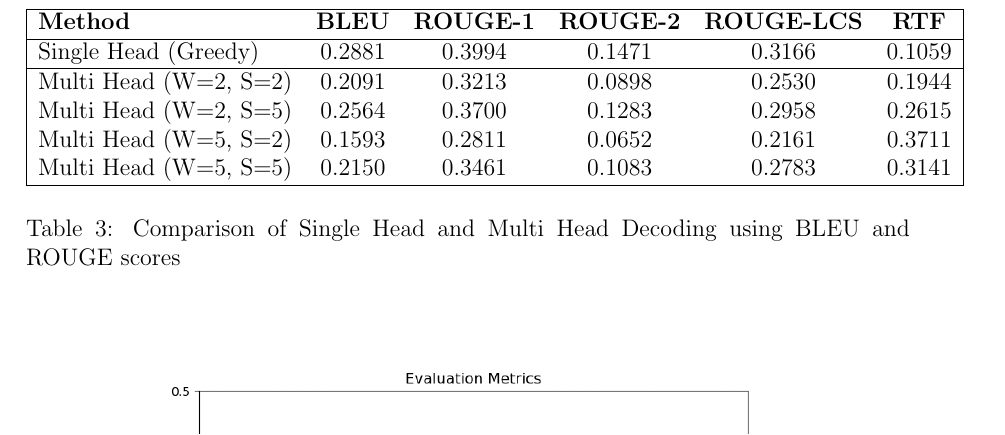
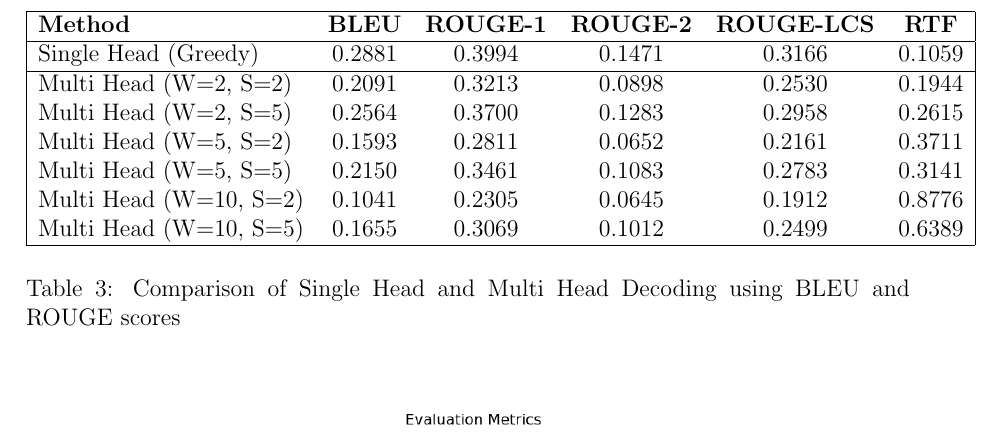
Before and after one commit to Kshitij-Vaidya/CS726-Assignments, a LaTeX problem sheet (Assignment-3/report/report.tex): part of page 8 of 8, cut so that both start at the same text. Compiled offline with pdfLaTeX.

Commit message:
report complete

```diff
--- a/Assignment-3/report/report.tex
+++ b/Assignment-3/report/report.tex
@@ -276,8 +276,8 @@ To assess the effectiveness of speculative decoding, we evaluate BLEU and ROUGE
         Multi Head (W=2, S=5) & 0.2564 & 0.3700 & 0.1283 & 0.2958 & 0.2615 \\
         Multi Head (W=5, S=2) & 0.1593 & 0.2811 & 0.0652 & 0.2161 & 0.3711 \\
         Multi Head (W=5, S=5) & 0.2150 & 0.3461 & 0.1083 & 0.2783 & 0.3141 \\
-        % Multi Head (W=10, S=2) & 0.3099 & 0.3543 & 0.1296 & 0.2710 \\
-        % Multi Head (W=10, S=5) & 0.3099 & 0.3543 & 0.1296 & 0.2710 \\
+        Multi Head (W=10, S=2) & 0.1041 & 0.2305 & 0.0645 & 0.1912 & 0.8776 \\
+        Multi Head (W=10, S=5) & 0.1655 & 0.3069 & 0.1012 & 0.2499 & 0.6389 \\
         \hline
     \end{tabular}
     \caption{Comparison of Single Head and Multi Head Decoding using BLEU and ROUGE scores}
```
Also changed, not shown: Assignment-3/report/report.pdf, Assignment-3/report/task2_multi.png, 1 other file.
